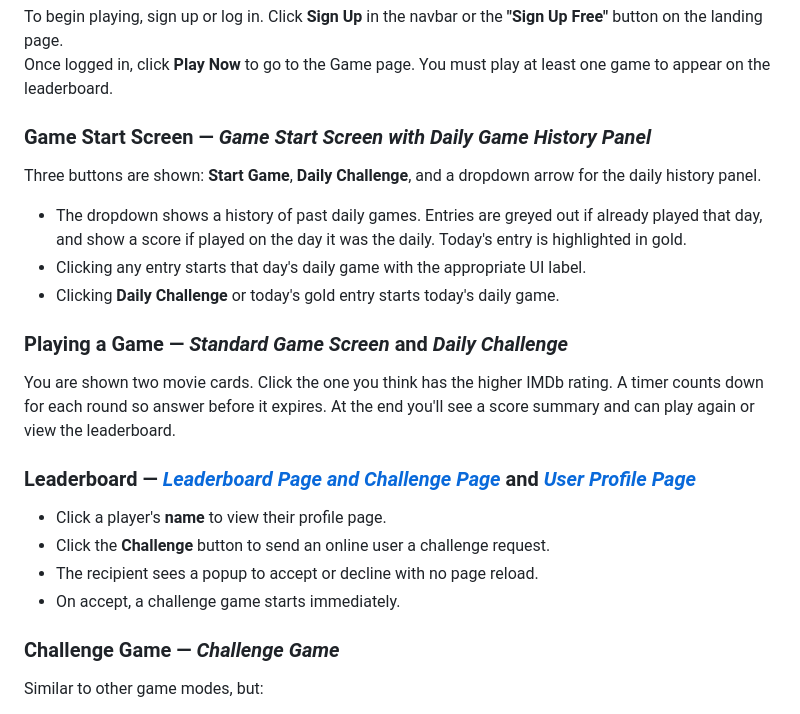
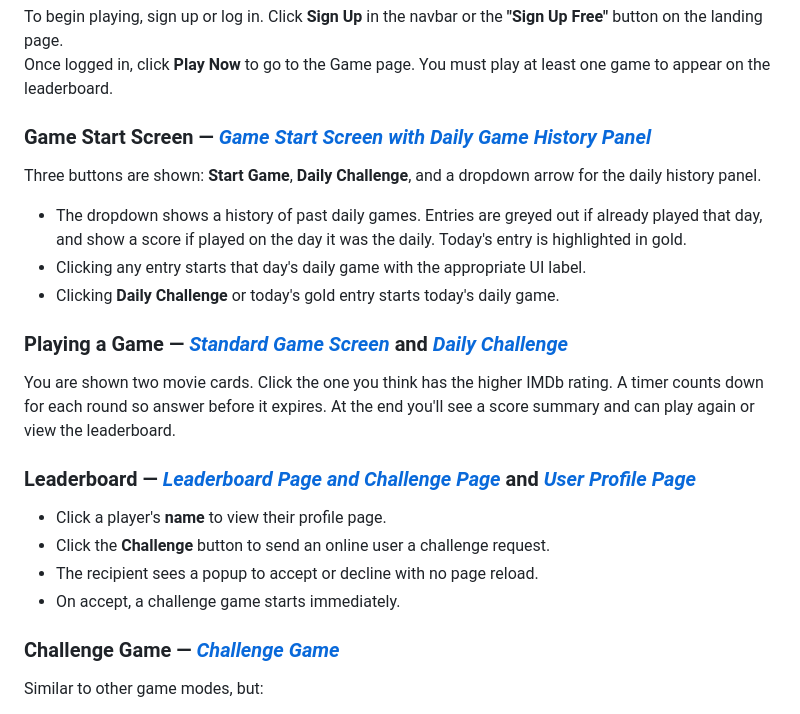
Before and after one commit to flamedphoenix/CITS3403-project, a Markdown page: README.md, the part around one of its changes. Drawn GitHub-style.

Commit message:
Updated README links to navigate to respective images

```diff
--- a/README.md
+++ b/README.md
@@ -110,7 +110,7 @@ or
 To begin playing, sign up or log in. Click **Sign Up** in the navbar or the **"Sign Up Free"** button on the landing page.
 Once logged in, click **Play Now** to go to the Game page. You must play at least one game to appear on the leaderboard.
 
-### Game Start Screen — *Game Start Screen with Daily Game History Panel*
+### Game Start Screen — *[Game Start Screen with Daily Game History Panel](#standard-game-pages)*
 
 Three buttons are shown: **Start Game**, **Daily Challenge**, and a dropdown arrow for the daily history panel.
 
@@ -118,7 +118,7 @@ Three buttons are shown: **Start Game**, **Daily Challenge**, and a dropdown arr
 - Clicking any entry starts that day's daily game with the appropriate UI label.
 - Clicking **Daily Challenge** or today's gold entry starts today's daily game.
 
-### Playing a Game — *Standard Game Screen* and *Daily Challenge*
+### Playing a Game —  *[Standard Game Screen](#standard-game-pages)* and *[Daily Challenge](#daily-challenge)*
 
 You are shown two movie cards. Click the one you think has the higher IMDb rating. A timer counts down for each round so answer before it expires. At the end you'll see a score summary and can play again or view the leaderboard.
 
@@ -129,7 +129,7 @@ You are shown two movie cards. Click the one you think has the higher IMDb ratin
 - The recipient sees a popup to accept or decline with no page reload.
 - On accept, a challenge game starts immediately.
 
-### Challenge Game — *Challenge Game*
+### Challenge Game — *[Challenge Game](#leaderboard-pages)*
 
 Similar to other game modes, but:
 
```
Also changed, not shown: other parts of README.md (+5 -0 lines).
